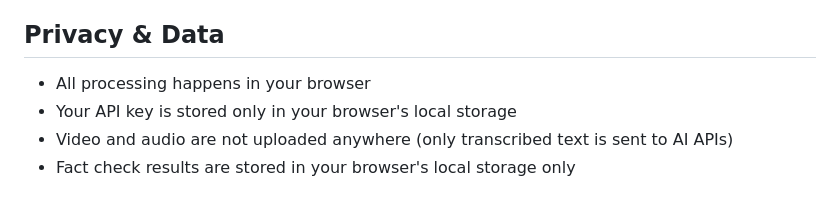
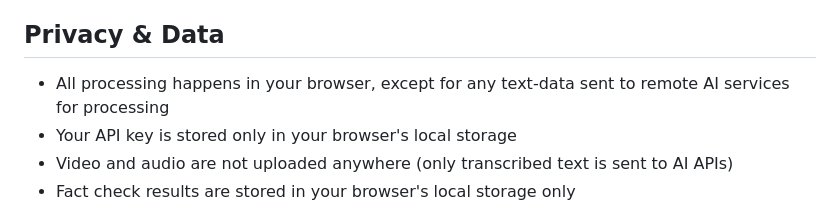
Before and after one commit to steveseguin/live-fact-checker, a Markdown page: README.md, the part around the change. GitHub-like rendering.

```diff
--- a/README.md
+++ b/README.md
@@ -66,7 +66,7 @@ For privacy or offline usage, you can use Ollama with locally-running models:
 
 ## Privacy & Data
 
-- All processing happens in your browser
+- All processing happens in your browser, except for any text-data sent to remote AI services for processing
 - Your API key is stored only in your browser's local storage
 - Video and audio are not uploaded anywhere (only transcribed text is sent to AI APIs)
 - Fact check results are stored in your browser's local storage only
```
